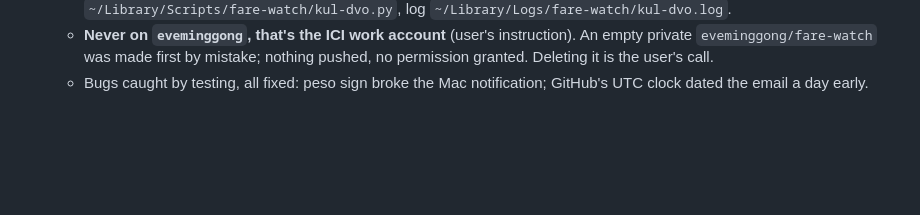
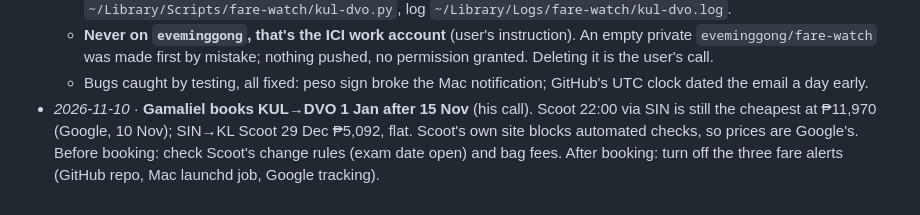
Before and after one commit to sites-9400/NY2026, a Markdown page: 2026-12-SEA/notes/planning.md, the part around the change. Drawn GitHub-style; blank space fills up the shorter version.

Commit message:
SEA Dec 2026: KUL-DVO booking after 15 Nov, Scoot prices 10 Nov
Co-Authored-By: Claude Opus 5.5 <noreply@anthropic.com>

```diff
--- a/2026-12-SEA/notes/planning.md
+++ b/2026-12-SEA/notes/planning.md
@@ -451,3 +451,8 @@ at ₱44/S$, ₱13/RM, ₱1.75/฿ — rates need checking before anyone budgets
     pushed, no permission granted. Deleting it is the user's call.
   - Bugs caught by testing, all fixed: peso sign broke the Mac notification;
     GitHub's UTC clock dated the email a day early.
+- *2026-11-10* · **Gamaliel books KUL→DVO 1 Jan after 15 Nov** (his call). Scoot 22:00
+  via SIN is still the cheapest at ₱11,970 (Google, 10 Nov); SIN→KL Scoot 29 Dec ₱5,092,
+  flat. Scoot's own site blocks automated checks, so prices are Google's. Before booking:
+  check Scoot's change rules (exam date open) and bag fees. After booking: turn off the
+  three fare alerts (GitHub repo, Mac launchd job, Google tracking).
```
